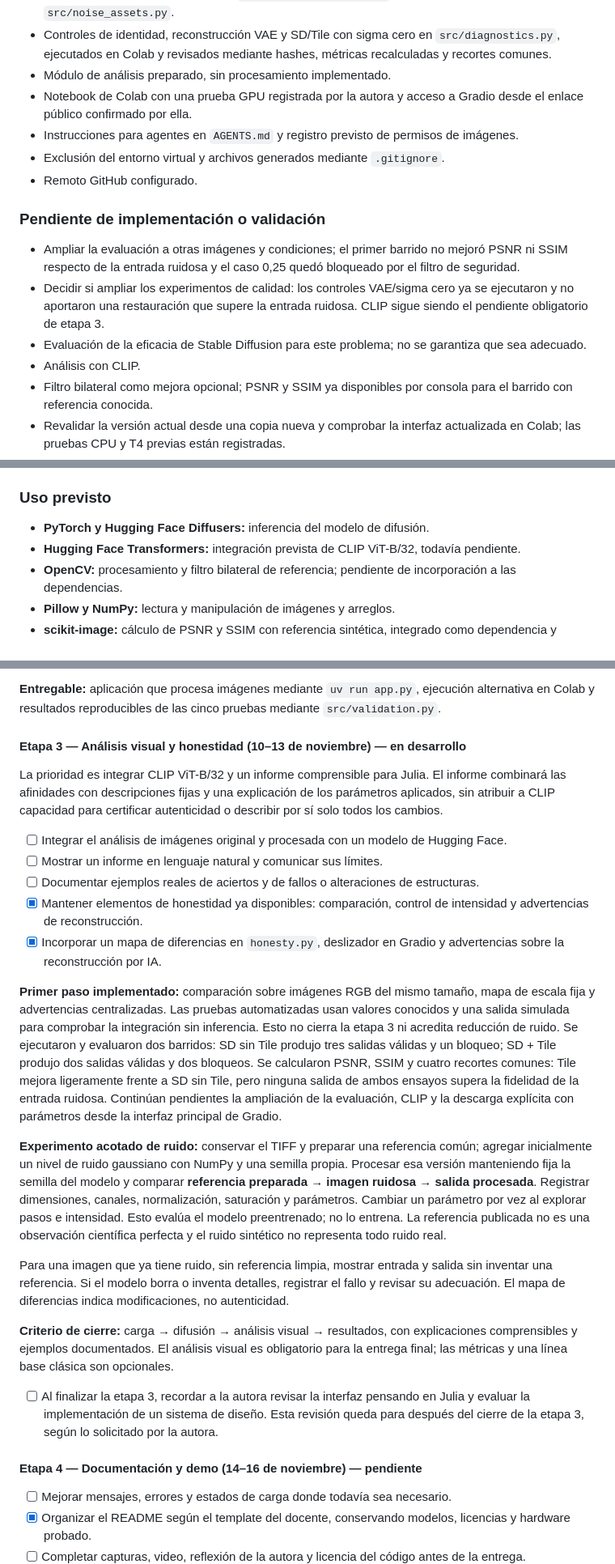
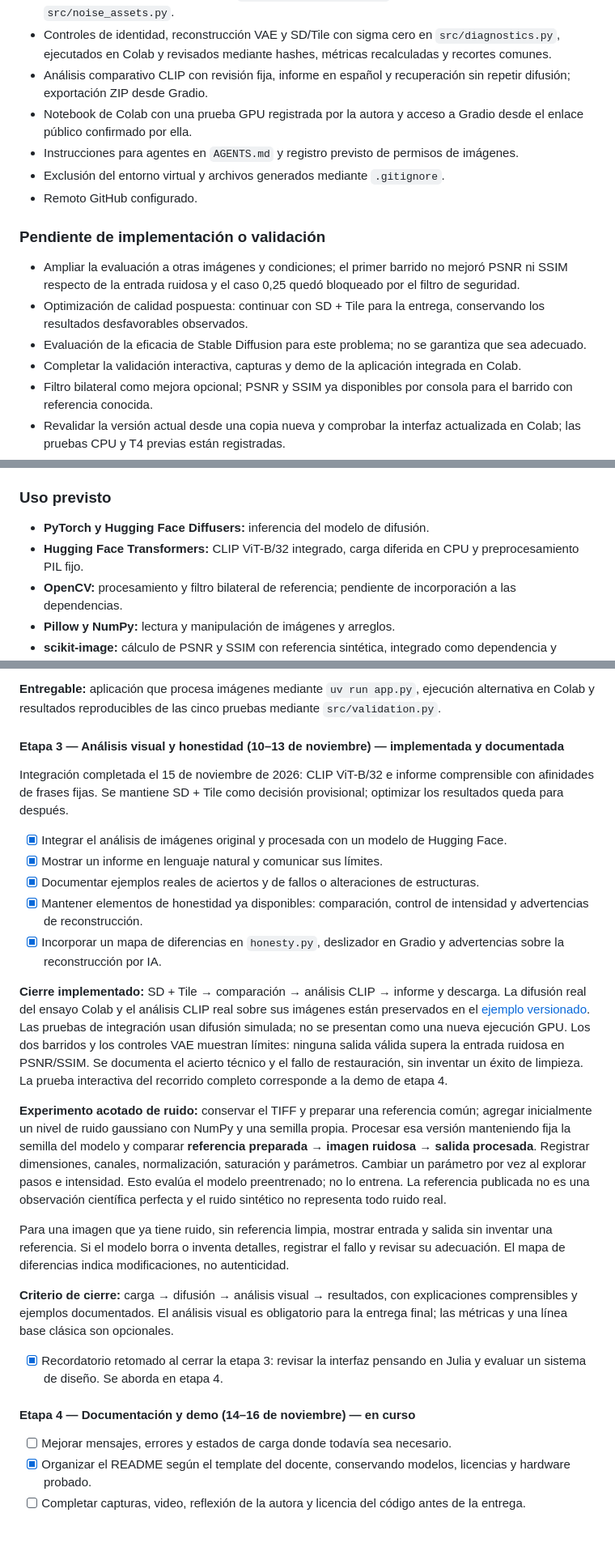
Before and after one commit to Sabri-Nang/astro-restauracion, a Markdown page: README.md, 3 parts joined by grey strips. Shown at 81% size. Drawn GitHub-style; blank space fills up the shorter version.

Commit message:
docs: cerrar etapa 3 con evidencia real Tile y CLIP

```diff
--- a/README.md
+++ b/README.md
@@ -118,7 +118,7 @@ La comparación utiliza entrada preparada y salida del mismo tamaño. El desliza
 - Variante opcional SD 1.5 + ControlNet Tile en `src/diffusion.py`, barrido de cuatro intensidades y notebook específico; ejecutada en Colab con dos salidas válidas y dos bloqueos, evaluada contra la misma referencia.
 - Conservación del par gaussiano en `assets/ruido_gaussiano/` y reproducción verificable por `src/noise_assets.py`.
 - Controles de identidad, reconstrucción VAE y SD/Tile con sigma cero en `src/diagnostics.py`, ejecutados en Colab y revisados mediante hashes, métricas recalculadas y recortes comunes.
-- Módulo de análisis preparado, sin procesamiento implementado.
+- Análisis comparativo CLIP con revisión fija, informe en español y recuperación sin repetir difusión; exportación ZIP desde Gradio.
 - Notebook de Colab con una prueba GPU registrada por la autora y acceso a Gradio desde el enlace público confirmado por ella.
 - Instrucciones para agentes en `AGENTS.md` y registro previsto de permisos de imágenes.
 - Exclusión del entorno virtual y archivos generados mediante `.gitignore`.
@@ -127,9 +127,9 @@ La comparación utiliza entrada preparada y salida del mismo tamaño. El desliza
 ### Pendiente de implementación o validación
 
 - Ampliar la evaluación a otras imágenes y condiciones; el primer barrido no mejoró PSNR ni SSIM respecto de la entrada ruidosa y el caso 0,25 quedó bloqueado por el filtro de seguridad.
-- Decidir si ampliar los experimentos de calidad: los controles VAE/sigma cero ya se ejecutaron y no aportaron una restauración que supere la entrada ruidosa. CLIP sigue siendo el pendiente obligatorio de etapa 3.
+- Optimización de calidad pospuesta: continuar con SD + Tile para la entrega, conservando los resultados desfavorables observados.
 - Evaluación de la eficacia de Stable Diffusion para este problema; no se garantiza que sea adecuado.
-- Análisis con CLIP.
+- Completar la validación interactiva, capturas y demo de la aplicación integrada en Colab.
 - Filtro bilateral como mejora opcional; PSNR y SSIM ya disponibles por consola para el barrido con referencia conocida.
 - Revalidar la versión actual desde una copia nueva y comprobar la interfaz actualizada en Colab; las pruebas CPU y T4 previas están registradas.
 - Experimentos de reducción de ruido; las cinco pruebas técnicas de procesamiento ya están registradas.
@@ -164,7 +164,7 @@ PyTorch está declarado como dependencia directa. Pillow, PyTorch y Diffusers se
 ### Uso previsto
 
 - **PyTorch y Hugging Face Diffusers:** inferencia del modelo de difusión.
-- **Hugging Face Transformers:** integración prevista de CLIP ViT-B/32, todavía pendiente.
+- **Hugging Face Transformers:** CLIP ViT-B/32 integrado, carga diferida en CPU y preprocesamiento PIL fijo.
 - **OpenCV:** procesamiento y filtro bilateral de referencia; pendiente de incorporación a las dependencias.
 - **Pillow y NumPy:** lectura y manipulación de imágenes y arreglos.
 - **scikit-image:** cálculo de PSNR y SSIM con referencia sintética, integrado como dependencia y disponible por consola.
@@ -704,17 +704,17 @@ Las fechas siguientes corresponden al cronograma propuesto por el docente. Las p
 
 **Entregable:** aplicación que procesa imágenes mediante `uv run app.py`, ejecución alternativa en Colab y resultados reproducibles de las cinco pruebas mediante `src/validation.py`.
 
-#### Etapa 3 — Análisis visual y honestidad (10–13 de noviembre) — en desarrollo
+#### Etapa 3 — Análisis visual y honestidad (10–13 de noviembre) — implementada y documentada
 
-La prioridad es integrar CLIP ViT-B/32 y un informe comprensible para Julia. El informe combinará las afinidades con descripciones fijas y una explicación de los parámetros aplicados, sin atribuir a CLIP capacidad para certificar autenticidad o describir por sí solo todos los cambios.
+Integración completada el 15 de noviembre de 2026: CLIP ViT-B/32 e informe comprensible con afinidades de frases fijas. Se mantiene SD + Tile como decisión provisional; optimizar los resultados queda para después.
 
-- [ ] Integrar el análisis de imágenes original y procesada con un modelo de Hugging Face.
-- [ ] Mostrar un informe en lenguaje natural y comunicar sus límites.
-- [ ] Documentar ejemplos reales de aciertos y de fallos o alteraciones de estructuras.
+- [x] Integrar el análisis de imágenes original y procesada con un modelo de Hugging Face.
+- [x] Mostrar un informe en lenguaje natural y comunicar sus límites.
+- [x] Documentar ejemplos reales de aciertos y de fallos o alteraciones de estructuras.
 - [x] Mantener elementos de honestidad ya disponibles: comparación, control de intensidad y advertencias de reconstrucción.
 - [x] Incorporar un mapa de diferencias en `honesty.py`, deslizador en Gradio y advertencias sobre la reconstrucción por IA.
 
-**Primer paso implementado:** comparación sobre imágenes RGB del mismo tamaño, mapa de escala fija y advertencias centralizadas. Las pruebas automatizadas usan valores conocidos y una salida simulada para comprobar la integración sin inferencia. Esto no cierra la etapa 3 ni acredita reducción de ruido. Se ejecutaron y evaluaron dos barridos: SD sin Tile produjo tres salidas válidas y un bloqueo; SD + Tile produjo dos salidas válidas y dos bloqueos. Se calcularon PSNR, SSIM y cuatro recortes comunes: Tile mejora ligeramente frente a SD sin Tile, pero ninguna salida de ambos ensayos supera la fidelidad de la entrada ruidosa. Continúan pendientes la ampliación de la evaluación, CLIP y la descarga explícita con parámetros desde la interfaz principal de Gradio.
+**Cierre implementado:** SD + Tile → comparación → análisis CLIP → informe y descarga. La difusión real del ensayo Colab y el análisis CLIP real sobre sus imágenes están preservados en el [ejemplo versionado](assets/ejemplos/etapa3_tile/README.md). Las pruebas de integración usan difusión simulada; no se presentan como una nueva ejecución GPU. Los dos barridos y los controles VAE muestran límites: ninguna salida válida supera la entrada ruidosa en PSNR/SSIM. Se documenta el acierto técnico y el fallo de restauración, sin inventar un éxito de limpieza. La prueba interactiva del recorrido completo corresponde a la demo de etapa 4.
 
 **Experimento acotado de ruido:** conservar el TIFF y preparar una referencia común; agregar inicialmente un nivel de ruido gaussiano con NumPy y una semilla propia. Procesar esa versión manteniendo fija la semilla del modelo y comparar **referencia preparada → imagen ruidosa → salida procesada**. Registrar dimensiones, canales, normalización, saturación y parámetros. Cambiar un parámetro por vez al explorar pasos e intensidad. Esto evalúa el modelo preentrenado; no lo entrena. La referencia publicada no es una observación científica perfecta y el ruido sintético no representa todo ruido real.
 
@@ -722,9 +722,9 @@ Para una imagen que ya tiene ruido, sin referencia limpia, mostrar entrada y sal
 
 **Criterio de cierre:** carga → difusión → análisis visual → resultados, con explicaciones comprensibles y ejemplos documentados. El análisis visual es obligatorio para la entrega final; las métricas y una línea base clásica son opcionales.
 
-- [ ] Al finalizar la etapa 3, recordar a la autora revisar la interfaz pensando en Julia y evaluar la implementación de un sistema de diseño. Esta revisión queda para después del cierre de la etapa 3, según lo solicitado por la autora.
+- [x] Recordatorio retomado al cerrar la etapa 3: revisar la interfaz pensando en Julia y evaluar un sistema de diseño. Se aborda en etapa 4.
 
-#### Etapa 4 — Documentación y demo (14–16 de noviembre) — pendiente
+#### Etapa 4 — Documentación y demo (14–16 de noviembre) — en curso
 
 - [ ] Mejorar mensajes, errores y estados de carga donde todavía sea necesario.
 - [x] Organizar el README según el template del docente, conservando modelos, licencias y hardware probado.
```
Also changed, not shown: other parts of README.md (+19 -15 lines), assets/ejemplos/README.md (+4 -0 lines), assets/ejemplos/etapa3_tile/comparacion.png (added), assets/ejemplos/etapa3_tile/diferencias.png (added), assets/ejemplos/etapa3_tile/entrada_ruidosa.png (added), assets/ejemplos/etapa3_tile/salida_tile.png (added), 4 other files.
